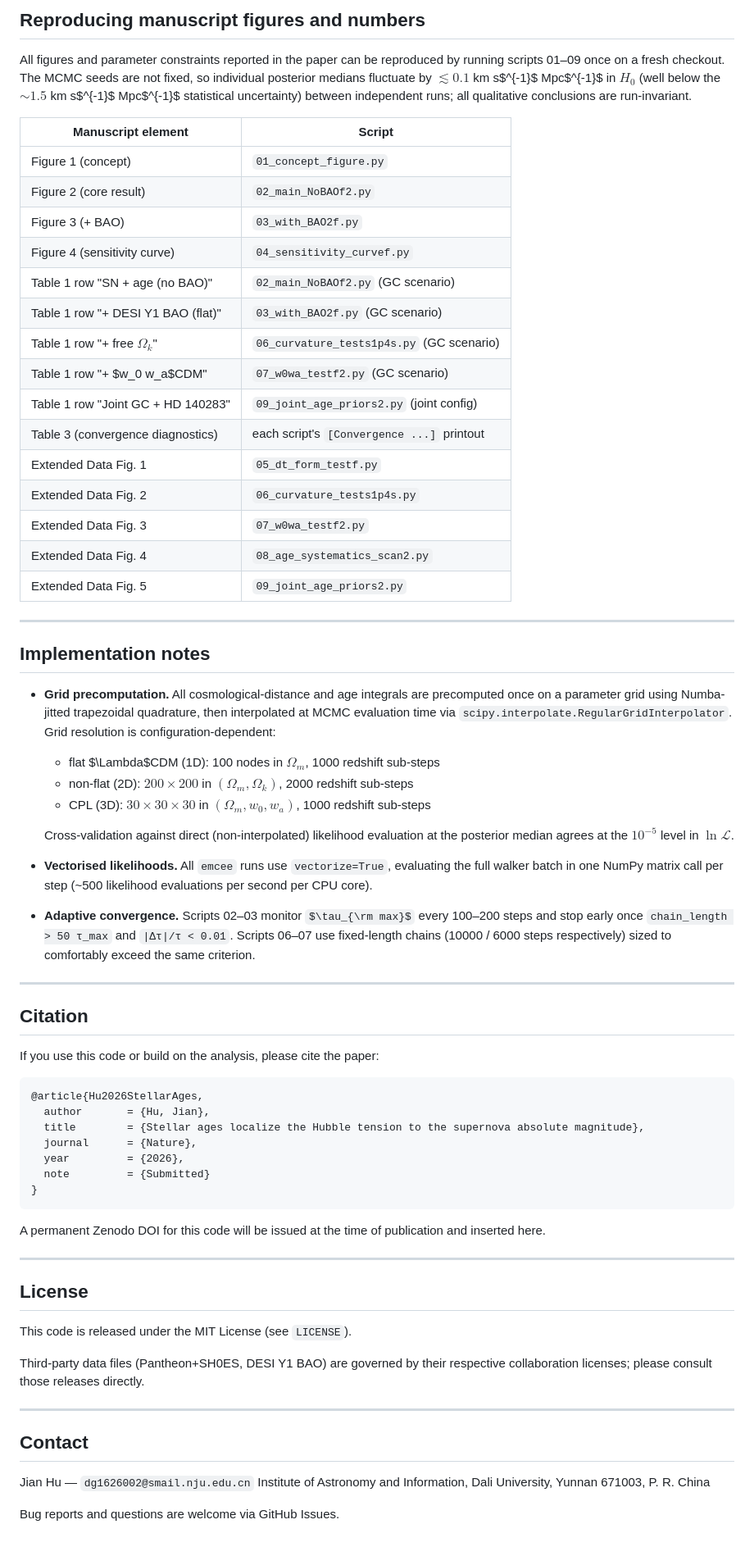
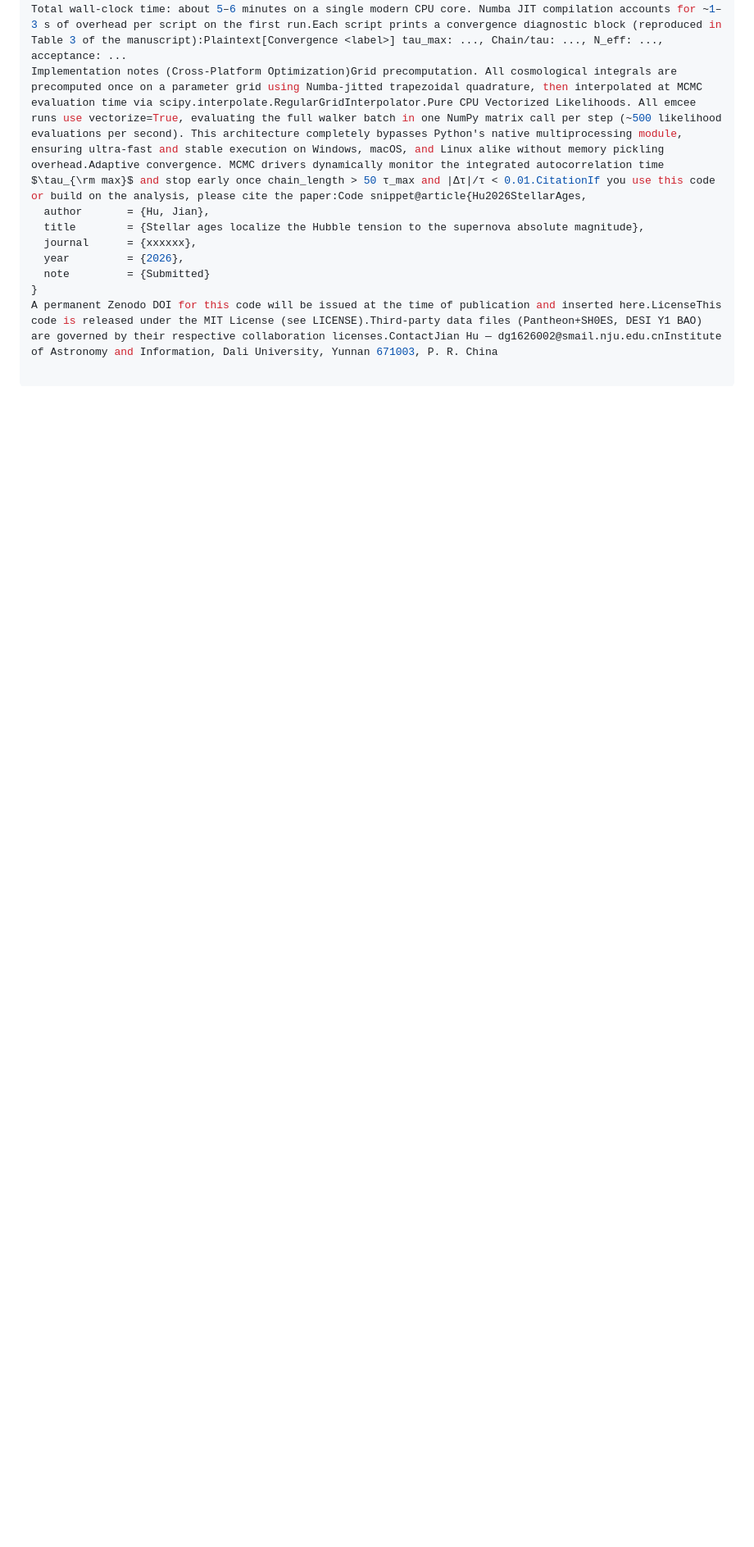
Before and after one commit to HUJIAN0000/AgeAnchor-Cosmology, a Markdown page: README.md, the part around one of its changes. Shown at 82% size. Drawn GitHub-style; some formulas as TeX source; blank space fills up the shorter version.

````diff
--- a/README.md
+++ b/README.md
@@ -115,71 +54,9 @@ These are the numbers reproduced in Table 3 of the manuscript.
-## Reproducing manuscript figures and numbers
-
-All figures and parameter constraints reported in the paper can be reproduced by running scripts 01–09 once on a fresh checkout. The MCMC seeds are not fixed, so individual posterior medians fluctuate by $\lesssim 0.1$ km s$^{-1}$ Mpc$^{-1}$ in $H_0$ (well below the $\sim 1.5$ km s$^{-1}$ Mpc$^{-1}$ statistical uncertainty) between independent runs; all qualitative conclusions are run-invariant.
-
-| Manuscript element | Script |
-|--------------------|--------|
-| Figure 1 (concept) | `01_concept_figure.py` |
-| Figure 2 (core result) | `02_main_NoBAOf2.py` |
-| Figure 3 (+ BAO) | `03_with_BAO2f.py` |
-| Figure 4 (sensitivity curve) | `04_sensitivity_curvef.py` |
-| Table 1 row "SN + age (no BAO)" | `02_main_NoBAOf2.py` (GC scenario) |
-| Table 1 row "+ DESI Y1 BAO (flat)" | `03_with_BAO2f.py` (GC scenario) |
-| Table 1 row "+ free $\Omega_k$" | `06_curvature_tests1p4s.py` (GC scenario) |
-| Table 1 row "+ $w_0 w_a$CDM" | `07_w0wa_testf2.py` (GC scenario) |
-| Table 1 row "Joint GC + HD 140283" | `09_joint_age_priors2.py` (joint config) |
-| Table 3 (convergence diagnostics) | each script's `[Convergence ...]` printout |
-| Extended Data Fig. 1 | `05_dt_form_testf.py` |
-| Extended Data Fig. 2 | `06_curvature_tests1p4s.py` |
-| Extended Data Fig. 3 | `07_w0wa_testf2.py` |
-| Extended Data Fig. 4 | `08_age_systematics_scan2.py` |
-| Extended Data Fig. 5 | `09_joint_age_priors2.py` |
-
----
-
-## Implementation notes
-
-- **Grid precomputation.** All cosmological-distance and age integrals are precomputed once on a parameter grid using Numba-jitted trapezoidal quadrature, then interpolated at MCMC evaluation time via `scipy.interpolate.RegularGridInterpolator`. Grid resolution is configuration-dependent:
-  - flat $\Lambda$CDM (1D): 100 nodes in $\Omega_m$, 1000 redshift sub-steps
-  - non-flat (2D): $200\times 200$ in $(\Omega_m, \Omega_k)$, 2000 redshift sub-steps
-  - CPL (3D): $30\times 30\times 30$ in $(\Omega_m, w_0, w_a)$, 1000 redshift sub-steps
-
-  Cross-validation against direct (non-interpolated) likelihood evaluation at the posterior median agrees at the $10^{-5}$ level in $\ln \mathcal{L}$.
-
-- **Vectorised likelihoods.** All `emcee` runs use `vectorize=True`, evaluating the full walker batch in one NumPy matrix call per step (~500 likelihood evaluations per second per CPU core).
-
-- **Adaptive convergence.** Scripts 02–03 monitor $\tau_{\rm max}$ every 100–200 steps and stop early once `chain_length > 50 τ_max` and `|Δτ|/τ < 0.01`. Scripts 06–07 use fixed-length chains (10000 / 6000 steps respectively) sized to comfortably exceed the same criterion.
-
----
-
-## Citation
-
-If you use this code or build on the analysis, please cite the paper:
-
-```bibtex
-@article{Hu2026StellarAges,
+Total wall-clock time: about 5–6 minutes on a single modern CPU core. Numba JIT compilation accounts for ~1–3 s of overhead per script on the first run.Each script prints a convergence diagnostic block (reproduced in Table 3 of the manuscript):Plaintext[Convergence <label>] tau_max: ..., Chain/tau: ..., N_eff: ..., acceptance: ...
+Implementation notes (Cross-Platform Optimization)Grid precomputation. All cosmological integrals are precomputed once on a parameter grid using Numba-jitted trapezoidal quadrature, then interpolated at MCMC evaluation time via scipy.interpolate.RegularGridInterpolator.Pure CPU Vectorized Likelihoods. All emcee runs use vectorize=True, evaluating the full walker batch in one NumPy matrix call per step (~500 likelihood evaluations per second). This architecture completely bypasses Python's native multiprocessing module, ensuring ultra-fast and stable execution on Windows, macOS, and Linux alike without memory pickling overhead.Adaptive convergence. MCMC drivers dynamically monitor the integrated autocorrelation time $\tau_{\rm max}$ and stop early once chain_length > 50 τ_max and |Δτ|/τ < 0.01.CitationIf you use this code or build on the analysis, please cite the paper:Code snippet@article{Hu2026StellarAges,
   author       = {Hu, Jian},
   title        = {Stellar ages localize the Hubble tension to the supernova absolute magnitude},
-  journal      = {Nature},
+  journal      = {xxxxxx},
   year         = {2026},
   note         = {Submitted}
 }
-```
-
-A permanent Zenodo DOI for this code will be issued at the time of publication and inserted here.
-
----
-
-## License
-
-This code is released under the MIT License (see `LICENSE`).
-
-Third-party data files (Pantheon+SH0ES, DESI Y1 BAO) are governed by their respective collaboration licenses; please consult those releases directly.
-
----
-
-## Contact
-
-Jian Hu — `dg1626002@smail.nju.edu.cn`
-Institute of Astronomy and Information, Dali University, Yunnan 671003, P. R. China
-
-Bug reports and questions are welcome via GitHub Issues.
+A permanent Zenodo DOI for this code will be issued at the time of publication and inserted here.LicenseThis code is released under the MIT License (see LICENSE).Third-party data files (Pantheon+SH0ES, DESI Y1 BAO) are governed by their respective collaboration licenses.ContactJian Hu — dg1626002@smail.nju.edu.cnInstitute of Astronomy and Information, Dali University, Yunnan 671003, P. R. China
````
Also changed, not shown: other parts of README.md (+11 -72 lines).
